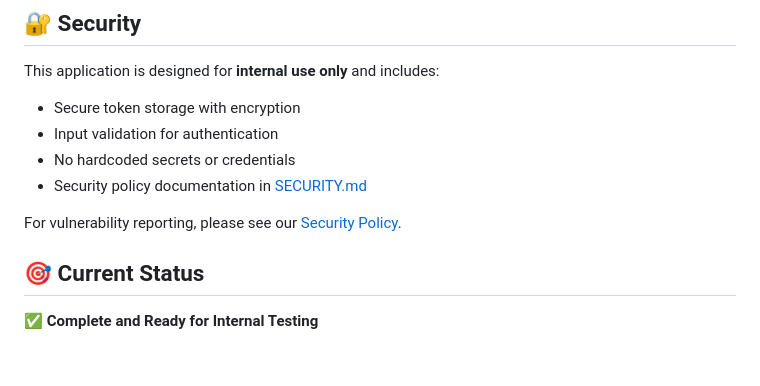
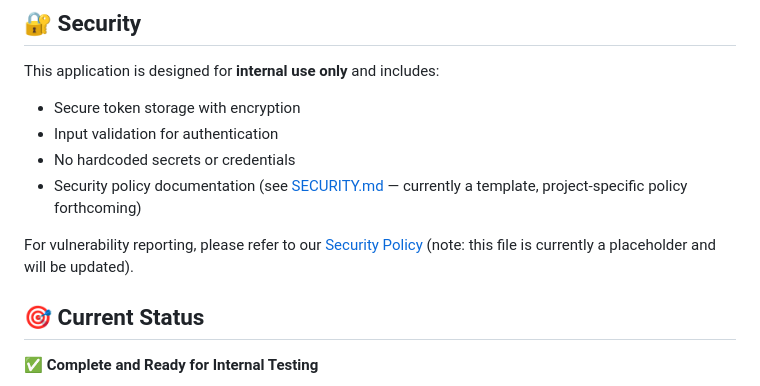
Before and after one commit to aixaria0/Aix, a Markdown page: README.md, the part around the change. GitHub-like rendering; blank space fills up the shorter version.

Commit message:
Update README.md
Co-authored-by: Copilot <175728472+Copilot@users.noreply.github.com>

```diff
--- a/README.md
+++ b/README.md
@@ -137,9 +137,9 @@ This application is designed for **internal use only** and includes:
 - Secure token storage with encryption
 - Input validation for authentication
 - No hardcoded secrets or credentials
-- Security policy documentation in [SECURITY.md](SECURITY.md)
+- Security policy documentation (see [SECURITY.md](SECURITY.md) — currently a template, project-specific policy forthcoming)
 
-For vulnerability reporting, please see our [Security Policy](SECURITY.md).
+For vulnerability reporting, please refer to our [Security Policy](SECURITY.md) (note: this file is currently a placeholder and will be updated).
 
 ## 🎯 Current Status
 
```
